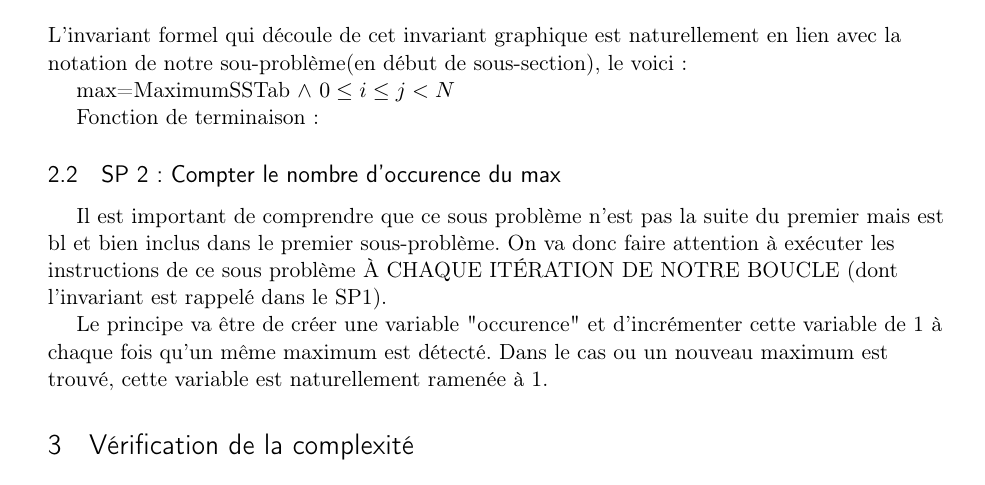
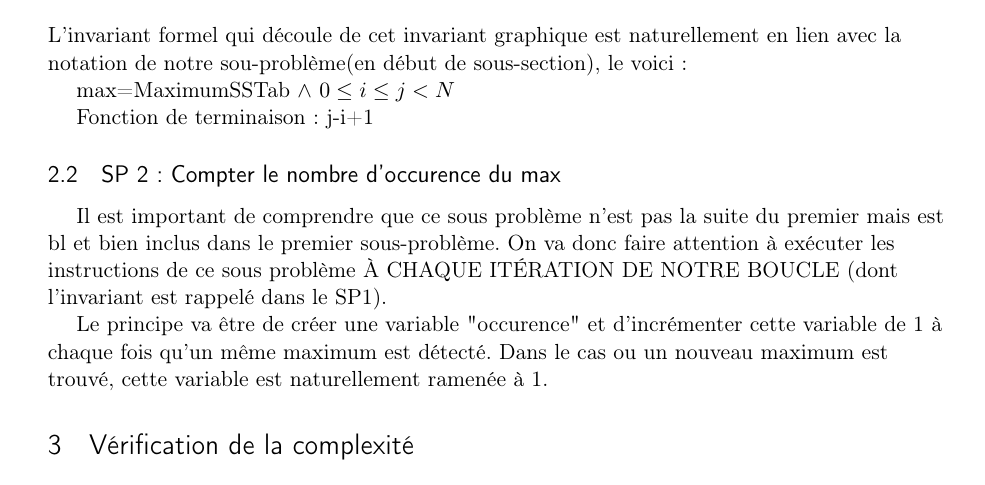
Before and after one commit to maximederavet/CompProg, a LaTeX document (multiplicité/rapport/multiplicite-21.tex): part of page 3 of 6, cut so that both start at the same text. Compiled offline with pdfLaTeX.

Commit message:
fct de term

```diff
--- a/multiplicité/rapport/multiplicite-21.tex
+++ b/multiplicité/rapport/multiplicite-21.tex
@@ -140,7 +140,7 @@ L'invariant formel qui découle de cet invariant graphique est naturellement en
 
 max=MaximumSSTab $\land$ $ 0 \le i \le j < N$
 
-Fonction de terminaison:
+Fonction de terminaison: j-i+1
 
 \subsection{SP 2: Compter le nombre d'occurence du max}
 
```
